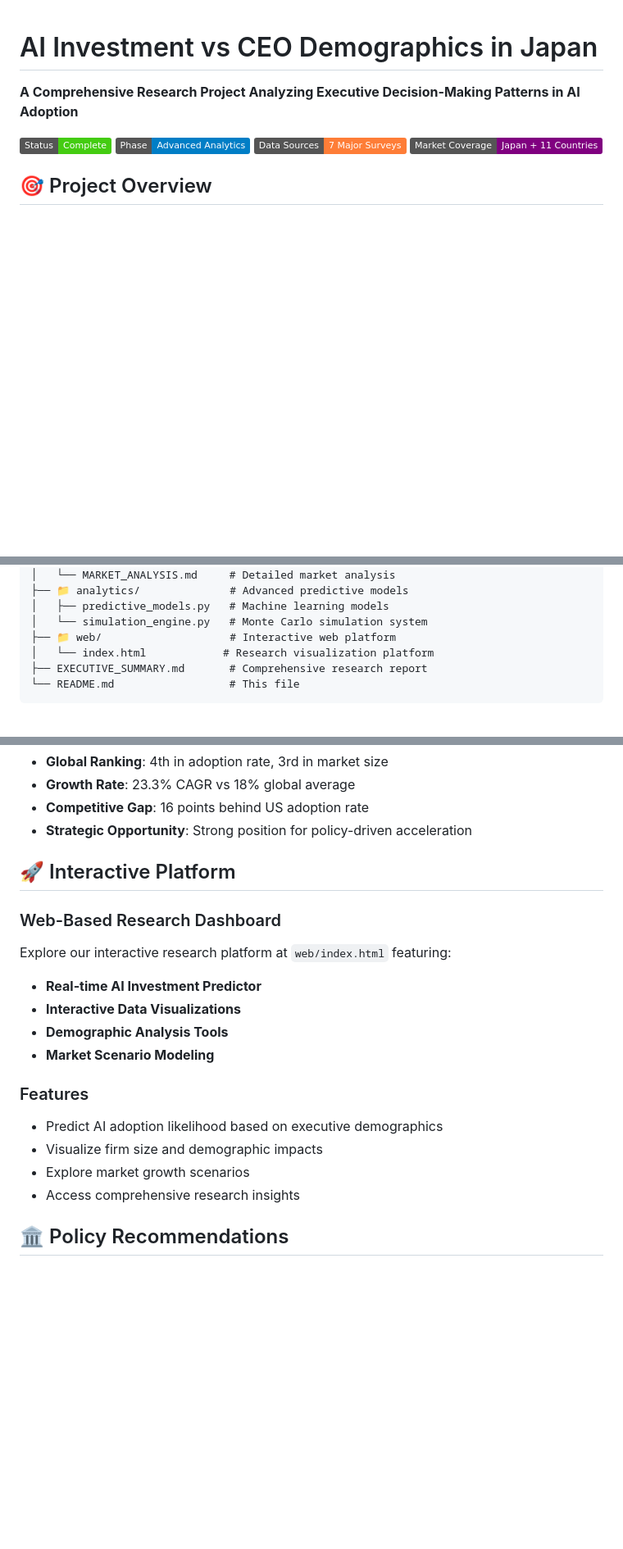
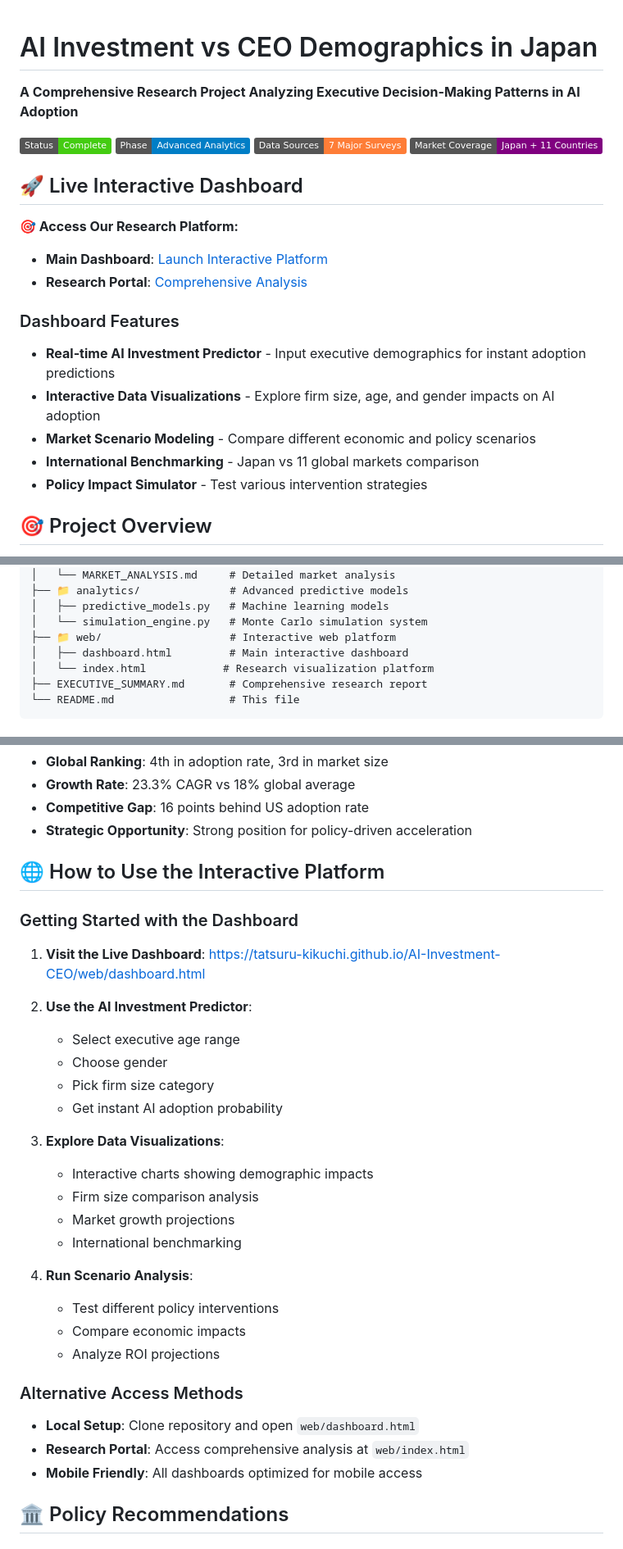
Before and after one commit to Tatsuru-Kikuchi/AI-Investment-CEO, a Markdown page: README.md, 3 parts joined by grey strips. Shown at 82% size. Rendered like a GitHub page; badges without logos; blank space fills up the shorter version.

Commit message:
Add dashboard links and live platform access to README

```diff
--- a/README.md
+++ b/README.md
@@ -6,6 +6,19 @@
 ![Research Phase](https://img.shields.io/badge/Phase-Advanced%20Analytics-blue)
 ![Data Sources](https://img.shields.io/badge/Data%20Sources-7%20Major%20Surveys-orange)
 ![Market Coverage](https://img.shields.io/badge/Market%20Coverage-Japan%20%2B%2011%20Countries-purple)
+
+## 🚀 Live Interactive Dashboard
+
+**🎯 Access Our Research Platform:**
+- **Main Dashboard**: [Launch Interactive Platform](https://tatsuru-kikuchi.github.io/AI-Investment-CEO/web/dashboard.html)
+- **Research Portal**: [Comprehensive Analysis](https://tatsuru-kikuchi.github.io/AI-Investment-CEO/web/index.html)
+
+### Dashboard Features
+- **Real-time AI Investment Predictor** - Input executive demographics for instant adoption predictions
+- **Interactive Data Visualizations** - Explore firm size, age, and gender impacts on AI adoption
+- **Market Scenario Modeling** - Compare different economic and policy scenarios
+- **International Benchmarking** - Japan vs 11 global markets comparison
+- **Policy Impact Simulator** - Test various intervention strategies
 
 ## 🎯 Project Overview
 
@@ -54,6 +67,7 @@ AI-Investment-CEO/
 │   ├── predictive_models.py   # Machine learning models
 │   └── simulation_engine.py   # Monte Carlo simulation system
 ├── 📁 web/                    # Interactive web platform
+│   ├── dashboard.html         # Main interactive dashboard
 │   └── index.html            # Research visualization platform
 ├── EXECUTIVE_SUMMARY.md       # Comprehensive research report
 └── README.md                  # This file
@@ -102,20 +116,32 @@ AI-Investment-CEO/
 - **Competitive Gap**: 16 points behind US adoption rate
 - **Strategic Opportunity**: Strong position for policy-driven acceleration
 
-## 🚀 Interactive Platform
+## 🌐 How to Use the Interactive Platform
 
-### Web-Based Research Dashboard
-Explore our interactive research platform at `web/index.html` featuring:
-- **Real-time AI Investment Predictor**
-- **Interactive Data Visualizations**
-- **Demographic Analysis Tools**
-- **Market Scenario Modeling**
+### Getting Started with the Dashboard
+1. **Visit the Live Dashboard**: [https://tatsuru-kikuchi.github.io/AI-Investment-CEO/web/dashboard.html](https://tatsuru-kikuchi.github.io/AI-Investment-CEO/web/dashboard.html)
 
-### Features
-- Predict AI adoption likelihood based on executive demographics
-- Visualize firm size and demographic impacts
-- Explore market growth scenarios
-- Access comprehensive research insights
+2. **Use the AI Investment Predictor**:
+   - Select executive age range
+   - Choose gender
+   - Pick firm size category
+   - Get instant AI adoption probability
+
+3. **Explore Data Visualizations**:
+   - Interactive charts showing demographic impacts
+   - Firm size comparison analysis
+   - Market growth projections
+   - International benchmarking
+
+4. **Run Scenario Analysis**:
+   - Test different policy interventions
+   - Compare economic impacts
+   - Analyze ROI projections
+
+### Alternative Access Methods
+- **Local Setup**: Clone repository and open `web/dashboard.html`
+- **Research Portal**: Access comprehensive analysis at `web/index.html`
+- **Mobile Friendly**: All dashboards optimized for mobile access
 
 ## 🏛️ Policy Recommendations
 
```
Also changed, not shown: other parts of README.md (+11 -9 lines).
